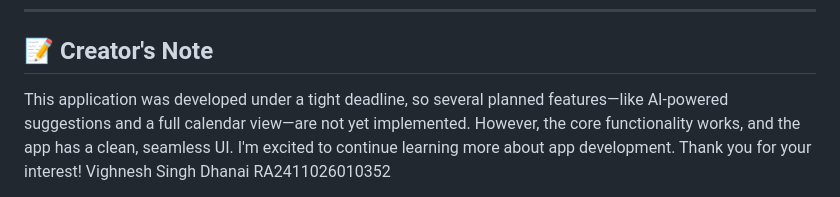
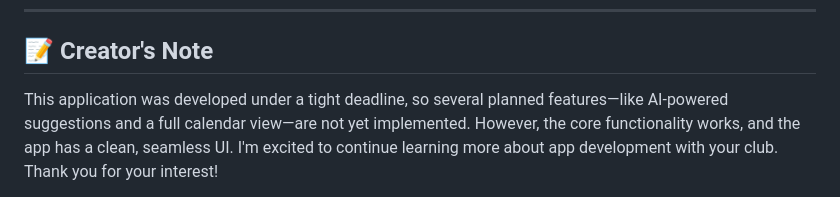
Before and after one commit to Boomerforlife/Cherry-network-Taskmaster-, a Markdown page: README.md, the part around the change. GitHub-like rendering.

```diff
--- a/README.md
+++ b/README.md
@@ -126,6 +126,7 @@ This project is licensed under the **MIT License**. See the `LICENSE` file for d
 
 ## 📝 Creator's Note
 
-This application was developed under a tight deadline, so several planned features—like AI-powered suggestions and a full calendar view—are not yet implemented. However, the core functionality works, and the app has a clean, seamless UI. I'm excited to continue learning more about app development. Thank you for your interest\!
+This application was developed under a tight deadline, so several planned features—like AI-powered suggestions and a full calendar view—are not yet implemented. However, the core functionality works, and the app has a clean, seamless UI. I'm excited to continue learning more about app development with your club. Thank you for your interest\!
+
 Vighnesh Singh Dhanai
 RA2411026010352
```
